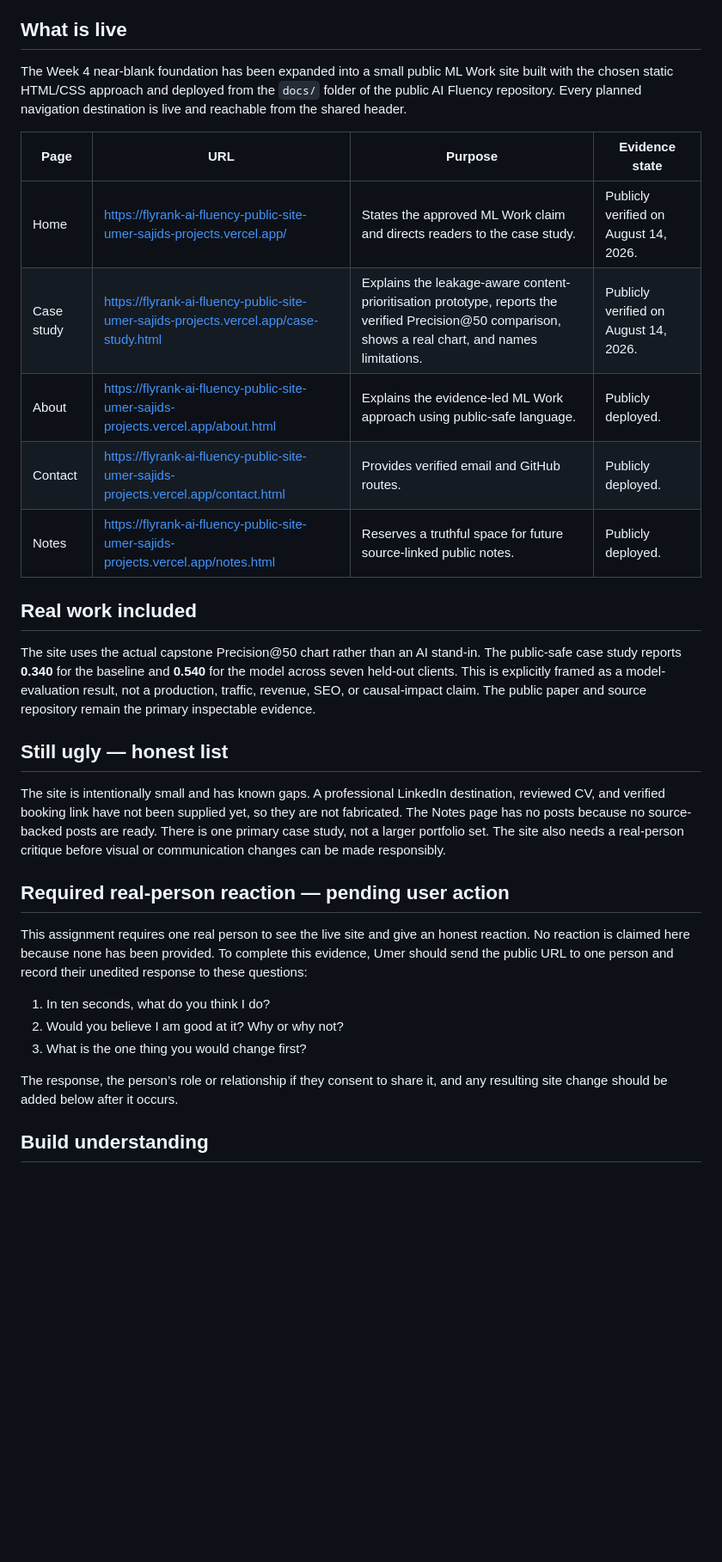
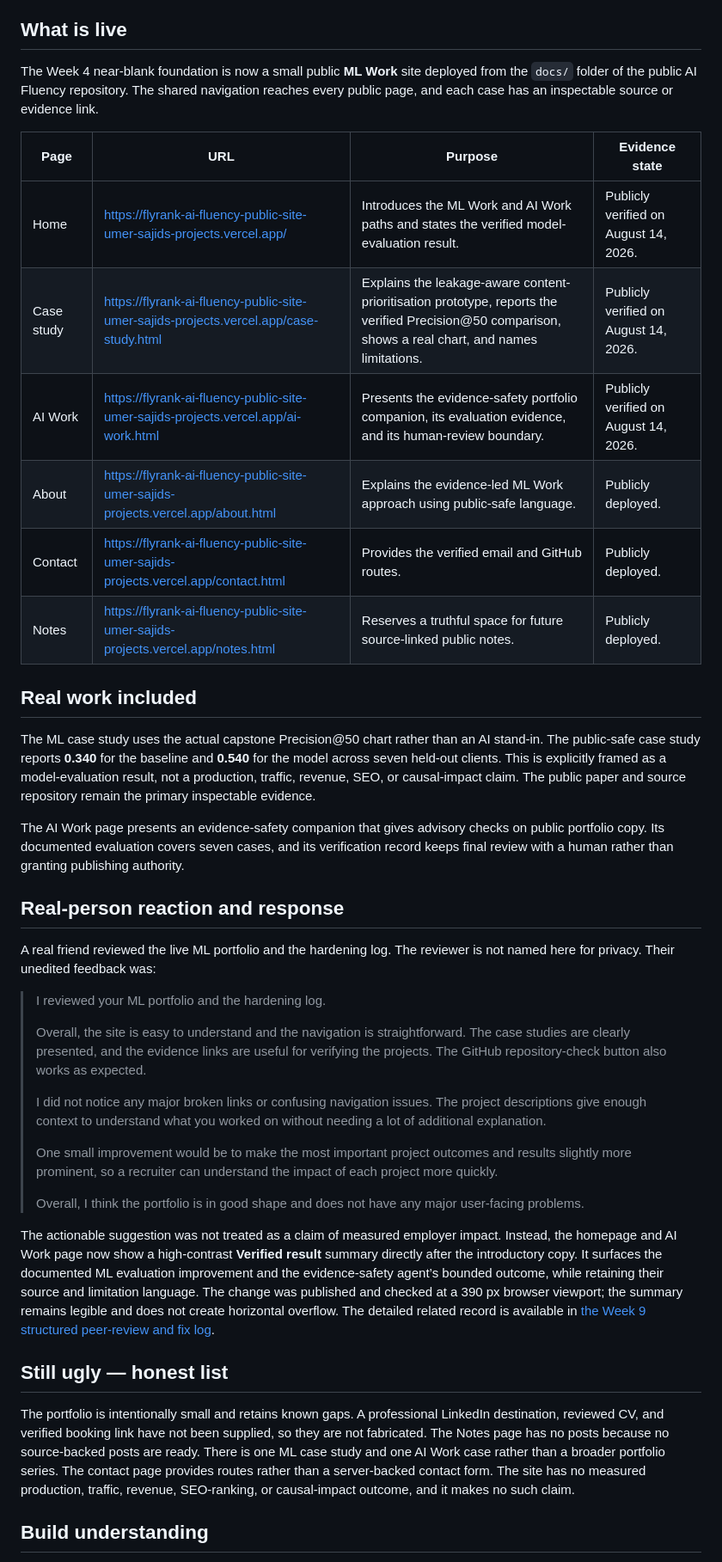
Before and after one commit to UmerSajid842/flyrank-ai-fluency, a Markdown page: ai_fluency/CUSTOM-MQX0BLWA-0E956776/ship_the_ugly_one.md, the part around one of its changes. Shown at 86% size. Drawn GitHub-style; blank space fills up the shorter version.

Commit message:
docs: add Week 5 real reviewer evidence

```diff
--- a/ai_fluency/CUSTOM-MQX0BLWA-0E956776/ship_the_ugly_one.md
+++ b/ai_fluency/CUSTOM-MQX0BLWA-0E956776/ship_the_ugly_one.md
@@ -7,33 +7,42 @@
 
 ## What is live
 
-The Week 4 near-blank foundation has been expanded into a small public ML Work site built with the chosen static HTML/CSS approach and deployed from the `docs/` folder of the public AI Fluency repository. Every planned navigation destination is live and reachable from the shared header.
+The Week 4 near-blank foundation is now a small public **ML Work** site deployed from the `docs/` folder of the public AI Fluency repository. The shared navigation reaches every public page, and each case has an inspectable source or evidence link.
 
 | Page | URL | Purpose | Evidence state |
 |---|---|---|---|
-| Home | <https://flyrank-ai-fluency-public-site-umer-sajids-projects.vercel.app/> | States the approved ML Work claim and directs readers to the case study. | Publicly verified on August 14, 2026. |
+| Home | <https://flyrank-ai-fluency-public-site-umer-sajids-projects.vercel.app/> | Introduces the ML Work and AI Work paths and states the verified model-evaluation result. | Publicly verified on August 14, 2026. |
 | Case study | <https://flyrank-ai-fluency-public-site-umer-sajids-projects.vercel.app/case-study.html> | Explains the leakage-aware content-prioritisation prototype, reports the verified Precision@50 comparison, shows a real chart, and names limitations. | Publicly verified on August 14, 2026. |
+| AI Work | <https://flyrank-ai-fluency-public-site-umer-sajids-projects.vercel.app/ai-work.html> | Presents the evidence-safety portfolio companion, its evaluation evidence, and its human-review boundary. | Publicly verified on August 14, 2026. |
 | About | <https://flyrank-ai-fluency-public-site-umer-sajids-projects.vercel.app/about.html> | Explains the evidence-led ML Work approach using public-safe language. | Publicly deployed. |
-| Contact | <https://flyrank-ai-fluency-public-site-umer-sajids-projects.vercel.app/contact.html> | Provides verified email and GitHub routes. | Publicly deployed. |
+| Contact | <https://flyrank-ai-fluency-public-site-umer-sajids-projects.vercel.app/contact.html> | Provides the verified email and GitHub routes. | Publicly deployed. |
 | Notes | <https://flyrank-ai-fluency-public-site-umer-sajids-projects.vercel.app/notes.html> | Reserves a truthful space for future source-linked public notes. | Publicly deployed. |
 
 ## Real work included
 
-The site uses the actual capstone Precision@50 chart rather than an AI stand-in. The public-safe case study reports **0.340** for the baseline and **0.540** for the model across seven held-out clients. This is explicitly framed as a model-evaluation result, not a production, traffic, revenue, SEO, or causal-impact claim. The public paper and source repository remain the primary inspectable evidence.
+The ML case study uses the actual capstone Precision@50 chart rather than an AI stand-in. The public-safe case study reports **0.340** for the baseline and **0.540** for the model across seven held-out clients. This is explicitly framed as a model-evaluation result, not a production, traffic, revenue, SEO, or causal-impact claim. The public paper and source repository remain the primary inspectable evidence.
+
+The AI Work page presents an evidence-safety companion that gives advisory checks on public portfolio copy. Its documented evaluation covers seven cases, and its verification record keeps final review with a human rather than granting publishing authority.
+
+## Real-person reaction and response
+
+A real friend reviewed the live ML portfolio and the hardening log. The reviewer is not named here for privacy. Their unedited feedback was:
+
+> I reviewed your ML portfolio and the hardening log.
+>
+> Overall, the site is easy to understand and the navigation is straightforward. The case studies are clearly presented, and the evidence links are useful for verifying the projects. The GitHub repository-check button also works as expected.
+>
+> I did not notice any major broken links or confusing navigation issues. The project descriptions give enough context to understand what you worked on without needing a lot of additional explanation.
+>
+> One small improvement would be to make the most important project outcomes and results slightly more prominent, so a recruiter can understand the impact of each project more quickly.
+>
+> Overall, I think the portfolio is in good shape and does not have any major user-facing problems.
+
+The actionable suggestion was not treated as a claim of measured employer impact. Instead, the homepage and AI Work page now show a high-contrast **Verified result** summary directly after the introductory copy. It surfaces the documented ML evaluation improvement and the evidence-safety agent’s bounded outcome, while retaining their source and limitation language. The change was published and checked at a 390 px browser viewport; the summary remains legible and does not create horizontal overflow. The detailed related record is available in [the Week 9 structured peer-review and fix log](../CUSTOM-MQX0LDQC-0D807C09/structured_peer_review_and_fix.md).
 
 ## Still ugly — honest list
 
-The site is intentionally small and has known gaps. A professional LinkedIn destination, reviewed CV, and verified booking link have not been supplied yet, so they are not fabricated. The Notes page has no posts because no source-backed posts are ready. There is one primary case study, not a larger portfolio set. The site also needs a real-person critique before visual or communication changes can be made responsibly.
-
-## Required real-person reaction — pending user action
-
-This assignment requires one real person to see the live site and give an honest reaction. No reaction is claimed here because none has been provided. To complete this evidence, Umer should send the public URL to one person and record their unedited response to these questions:
-
-1. In ten seconds, what do you think I do?
-2. Would you believe I am good at it? Why or why not?
-3. What is the one thing you would change first?
-
-The response, the person’s role or relationship if they consent to share it, and any resulting site change should be added below after it occurs.
+The portfolio is intentionally small and retains known gaps. A professional LinkedIn destination, reviewed CV, and verified booking link have not been supplied, so they are not fabricated. The Notes page has no posts because no source-backed posts are ready. There is one ML case study and one AI Work case rather than a broader portfolio series. The contact page provides routes rather than a server-backed contact form. The site has no measured production, traffic, revenue, SEO-ranking, or causal-impact outcome, and it makes no such claim.
 
 ## Build understanding
 
```
Also changed, not shown: other parts of ai_fluency/CUSTOM-MQX0BLWA-0E956776/ship_the_ugly_one.md (+2 -1 lines).
